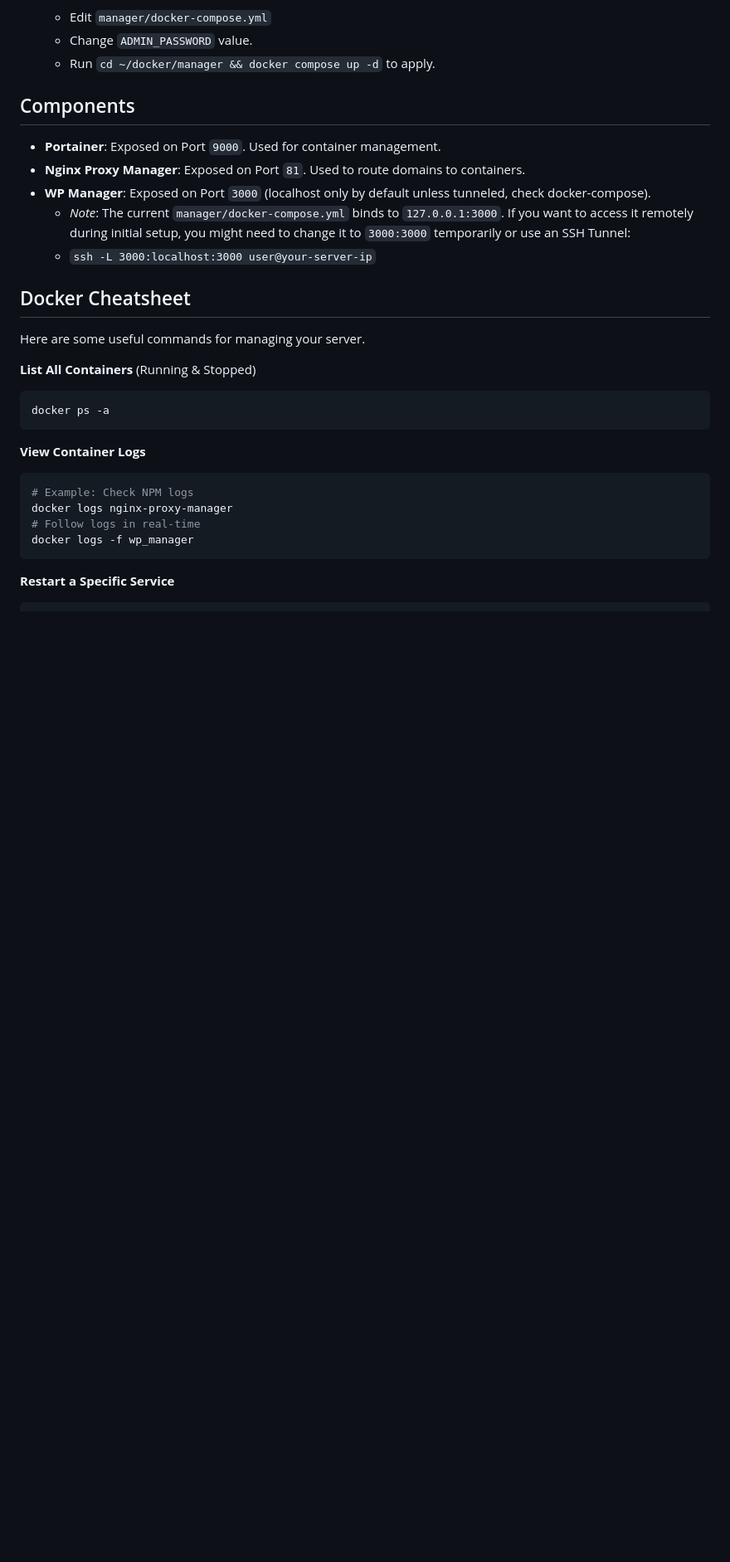
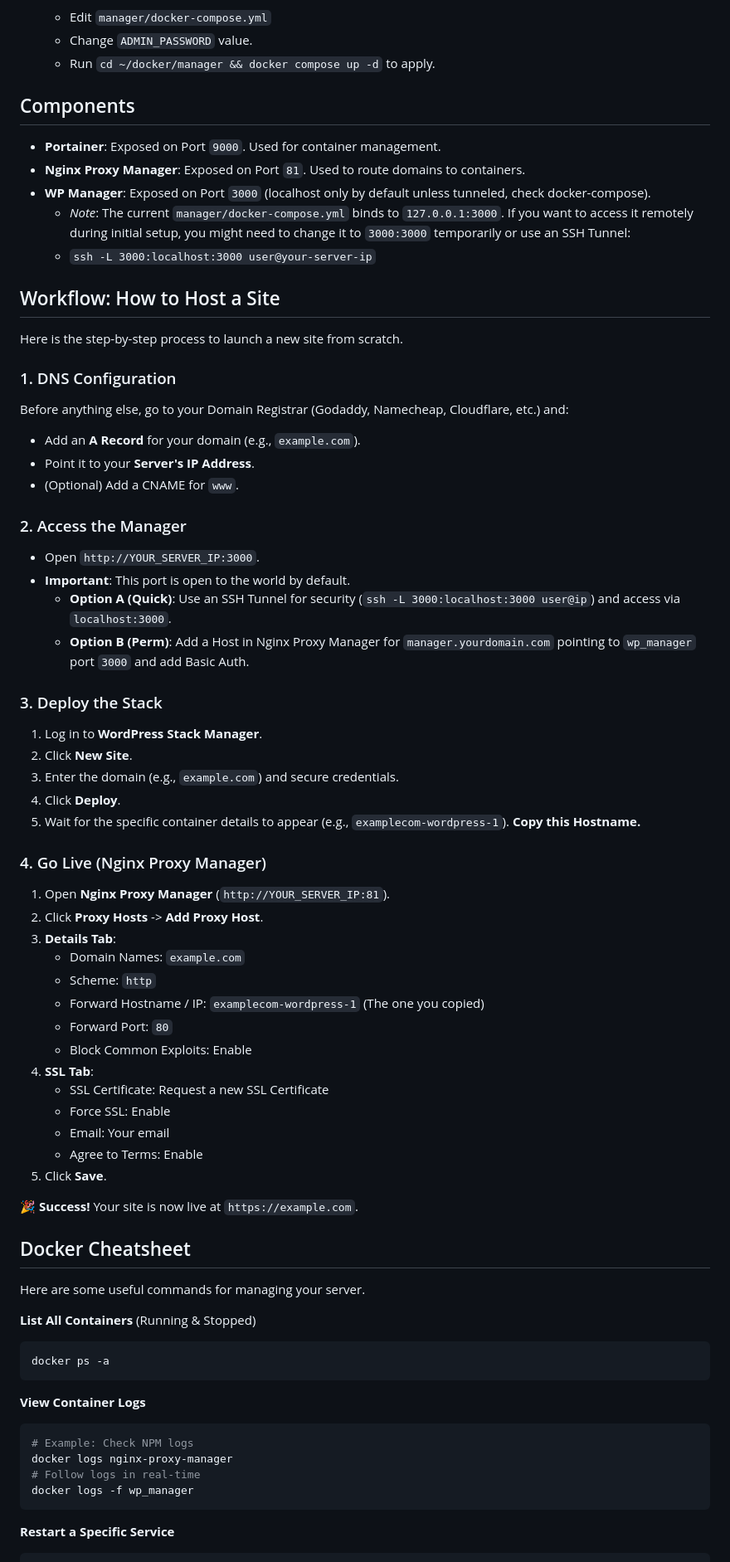
Before and after one commit to cryptooth/WordPress-Stack-Manager, a Markdown page: README.md, the part around the change. Shown at 83% size. GitHub-like rendering; blank space fills up the shorter version.

Commit message:
Docs: Add end-to-end workflow guide

```diff
--- a/README.md
+++ b/README.md
@@ -85,6 +85,47 @@ If you want to customize the stack (e.g. default plugins, themes in the template
     *   *Note*: The current `manager/docker-compose.yml` binds to `127.0.0.1:3000`. If you want to access it remotely during initial setup, you might need to change it to `3000:3000` temporarily or use an SSH Tunnel:
     *   `ssh -L 3000:localhost:3000 user@your-server-ip`
 
+## Workflow: How to Host a Site
+
+Here is the step-by-step process to launch a new site from scratch.
+
+### 1. DNS Configuration
+Before anything else, go to your Domain Registrar (Godaddy, Namecheap, Cloudflare, etc.) and:
+*   Add an **A Record** for your domain (e.g., `example.com`).
+*   Point it to your **Server's IP Address**.
+*   (Optional) Add a CNAME for `www`.
+
+### 2. Access the Manager
+*   Open `http://YOUR_SERVER_IP:3000`.
+*   **Important**: This port is open to the world by default.
+    *   **Option A (Quick)**: Use an SSH Tunnel for security (`ssh -L 3000:localhost:3000 user@ip`) and access via `localhost:3000`.
+    *   **Option B (Perm)**: Add a Host in Nginx Proxy Manager for `manager.yourdomain.com` pointing to `wp_manager` port `3000` and add Basic Auth.
+
+### 3. Deploy the Stack
+1.  Log in to **WordPress Stack Manager**.
+2.  Click **New Site**.
+3.  Enter the domain (e.g., `example.com`) and secure credentials.
+4.  Click **Deploy**.
+5.  Wait for the specific container details to appear (e.g., `examplecom-wordpress-1`). **Copy this Hostname.**
+
+### 4. Go Live (Nginx Proxy Manager)
+1.  Open **Nginx Proxy Manager** (`http://YOUR_SERVER_IP:81`).
+2.  Click **Proxy Hosts** -> **Add Proxy Host**.
+3.  **Details Tab**:
+    *   Domain Names: `example.com`
+    *   Scheme: `http`
+    *   Forward Hostname / IP: `examplecom-wordpress-1` (The one you copied)
+    *   Forward Port: `80`
+    *   Block Common Exploits: Enable
+4.  **SSL Tab**:
+    *   SSL Certificate: Request a new SSL Certificate
+    *   Force SSL: Enable
+    *   Email: Your email
+    *   Agree to Terms: Enable
+5.  Click **Save**.
+
+🎉 **Success!** Your site is now live at `https://example.com`.
+
 ## Docker Cheatsheet
 
 Here are some useful commands for managing your server.
```
